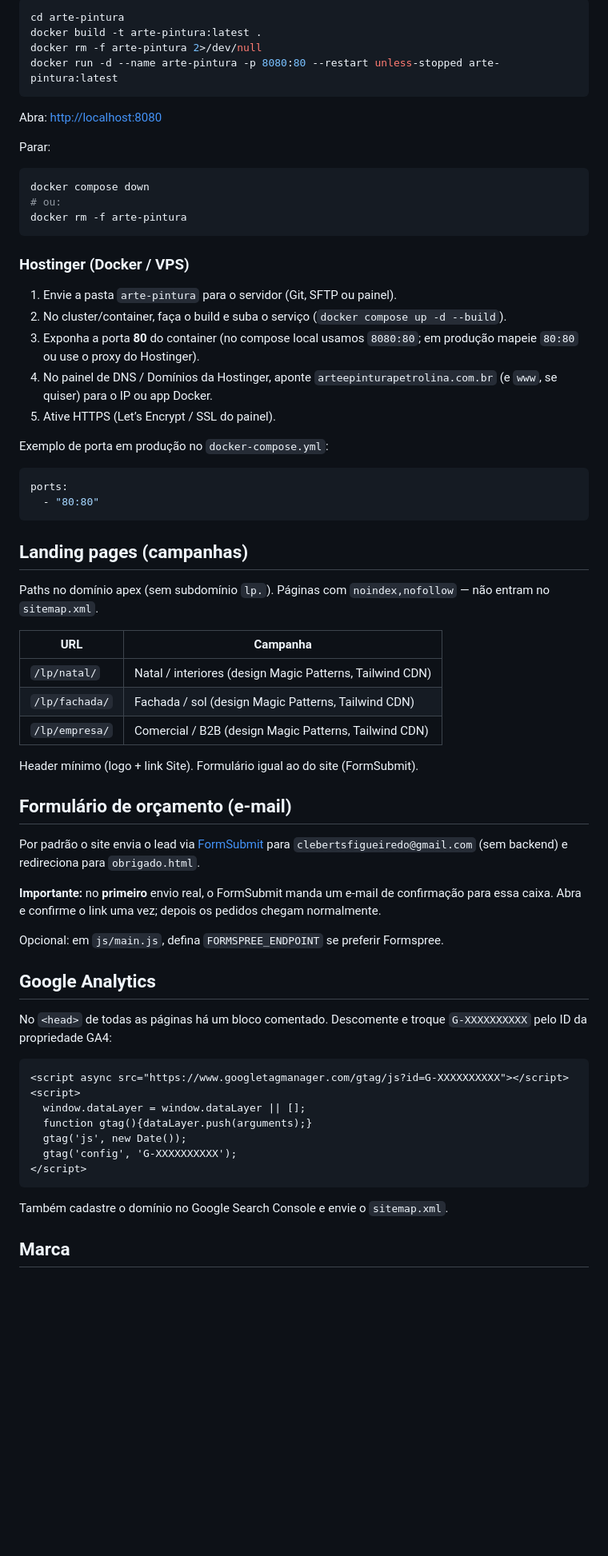
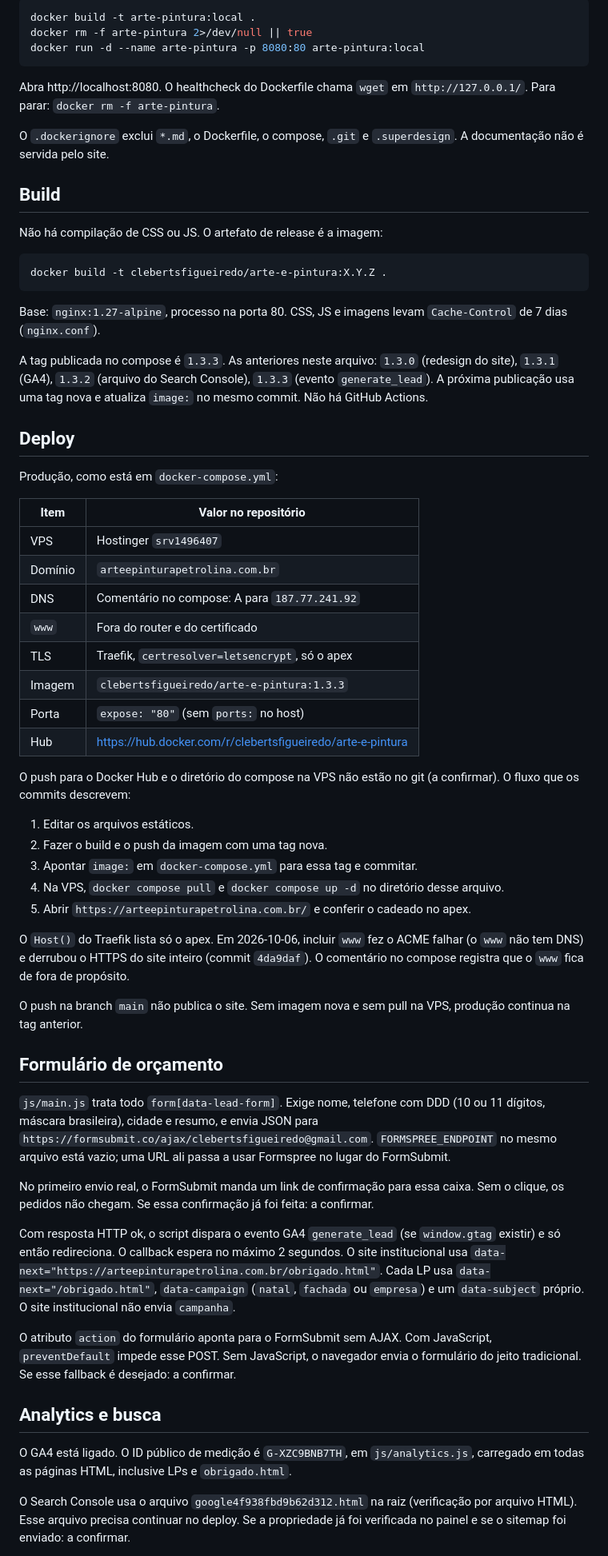
Before and after one commit to clebsf/arte-e-pintura, a Markdown page: README.md, the part around one of its changes. Shown at 80% size. Rendered like a GitHub page; blank space fills up the shorter version.

````diff
--- a/README.md
+++ b/README.md
@@ -49,71 +72,66 @@ docker compose up -d --build
 
 ```bash
-cd arte-pintura
-docker build -t arte-pintura:latest .
-docker rm -f arte-pintura 2>/dev/null
-docker run -d --name arte-pintura -p 8080:80 --restart unless-stopped arte-pintura:latest
+docker build -t arte-pintura:local .
+docker rm -f arte-pintura 2>/dev/null || true
+docker run -d --name arte-pintura -p 8080:80 arte-pintura:local
 ```
 
-Abra: [http://localhost:8080](http://localhost:8080)
+Abra http://localhost:8080. O healthcheck do Dockerfile chama `wget` em `http://127.0.0.1/`. Para parar: `docker rm -f arte-pintura`.
 
-Parar:
+O `.dockerignore` exclui `*.md`, o Dockerfile, o compose, `.git` e `.superdesign`. A documentação não é servida pelo site.
+
+## Build
+
+Não há compilação de CSS ou JS. O artefato de release é a imagem:
 
 ```bash
-docker compose down
-# ou:
-docker rm -f arte-pintura
+docker build -t clebertsfigueiredo/arte-e-pintura:X.Y.Z .
 ```
 
-### Hostinger (Docker / VPS)
+Base: `nginx:1.27-alpine`, processo na porta 80. CSS, JS e imagens levam `Cache-Control` de 7 dias (`nginx.conf`).
 
-1. Envie a pasta `arte-pintura` para o servidor (Git, SFTP ou painel).
-2. No cluster/container, faça o build e suba o serviço (`docker compose up -d --build`).
-3. Exponha a porta **80** do container (no compose local usamos `8080:80`; em produção mapeie `80:80` ou use o proxy do Hostinger).
-4. No painel de DNS / Domínios da Hostinger, aponte `arteepinturapetrolina.com.br` (e `www`, se quiser) para o IP ou app Docker.
-5. Ative HTTPS (Let’s Encrypt / SSL do painel).
+A tag publicada no compose é `1.3.3`. As anteriores neste arquivo: `1.3.0` (redesign do site), `1.3.1` (GA4), `1.3.2` (arquivo do Search Console), `1.3.3` (evento `generate_lead`). A próxima publicação usa uma tag nova e atualiza `image:` no mesmo commit. Não há GitHub Actions.
 
-Exemplo de porta em produção no `docker-compose.yml`:
+## Deploy
 
-```yaml
-ports:
-  - "80:80"
-```
+Produção, como está em `docker-compose.yml`:
 
-## Landing pages (campanhas)
+| Item | Valor no repositório |
+|---|---|
+| VPS | Hostinger `srv1496407` |
+| Domínio | `arteepinturapetrolina.com.br` |
+| DNS | Comentário no compose: A para `187.77.241.92` |
+| `www` | Fora do router e do certificado |
+| TLS | Traefik, `certresolver=letsencrypt`, só o apex |
+| Imagem | `clebertsfigueiredo/arte-e-pintura:1.3.3` |
+| Porta | `expose: "80"` (sem `ports:` no host) |
+| Hub | https://hub.docker.com/r/clebertsfigueiredo/arte-e-pintura |
 
-Paths no domínio apex (sem subdomínio `lp.`). Páginas com `noindex,nofollow` — não entram no `sitemap.xml`.
+O push para o Docker Hub e o diretório do compose na VPS não estão no git (a confirmar). O fluxo que os commits descrevem:
 
-| URL | Campanha |
-|-----|----------|
-| `/lp/natal/` | Natal / interiores (design Magic Patterns, Tailwind CDN) |
-| `/lp/fachada/` | Fachada / sol (design Magic Patterns, Tailwind CDN) |
-| `/lp/empresa/` | Comercial / B2B (design Magic Patterns, Tailwind CDN) |
+1. Editar os arquivos estáticos.
+2. Fazer o build e o push da imagem com uma tag nova.
+3. Apontar `image:` em `docker-compose.yml` para essa tag e commitar.
+4. Na VPS, `docker compose pull` e `docker compose up -d` no diretório desse arquivo.
+5. Abrir `https://arteepinturapetrolina.com.br/` e conferir o cadeado no apex.
 
-Header mínimo (logo + link Site). Formulário igual ao do site (FormSubmit).
+O `Host()` do Traefik lista só o apex. Em 2026-10-06, incluir `www` fez o ACME falhar (o `www` não tem DNS) e derrubou o HTTPS do site inteiro (commit `4da9daf`). O comentário no compose registra que o `www` fica de fora de propósito.
 
-## Formulário de orçamento (e-mail)
+O push na branch `main` não publica o site. Sem imagem nova e sem pull na VPS, produção continua na tag anterior.
 
-Por padrão o site envia o lead via [FormSubmit](https://formsubmit.co) para `clebertsfigueiredo@gmail.com` (sem backend) e redireciona para `obrigado.html`.
+## Formulário de orçamento
 
-**Importante:** no **primeiro** envio real, o FormSubmit manda um e-mail de confirmação para essa caixa. Abra e confirme o link uma vez; depois os pedidos chegam normalmente.
+`js/main.js` trata todo `form[data-lead-form]`. Exige nome, telefone com DDD (10 ou 11 dígitos, máscara brasileira), cidade e resumo, e envia JSON para `https://formsubmit.co/ajax/clebertsfigueiredo@gmail.com`. `FORMSPREE_ENDPOINT` no mesmo arquivo está vazio; uma URL ali passa a usar Formspree no lugar do FormSubmit.
 
-Opcional: em `js/main.js`, defina `FORMSPREE_ENDPOINT` se preferir Formspree.
+No primeiro envio real, o FormSubmit manda um link de confirmação para essa caixa. Sem o clique, os pedidos não chegam. Se essa confirmação já foi feita: a confirmar.
 
-## Google Analytics
+Com resposta HTTP ok, o script dispara o evento GA4 `generate_lead` (se `window.gtag` existir) e só então redireciona. O callback espera no máximo 2 segundos. O site institucional usa `data-next="https://arteepinturapetrolina.com.br/obrigado.html"`. Cada LP usa `data-next="/obrigado.html"`, `data-campaign` (`natal`, `fachada` ou `empresa`) e um `data-subject` próprio. O site institucional não envia `campanha`.
 
-No `<head>` de todas as páginas há um bloco comentado. Descomente e troque `G-XXXXXXXXXX` pelo ID da propriedade GA4:
+O atributo `action` do formulário aponta para o FormSubmit sem AJAX. Com JavaScript, `preventDefault` impede esse POST. Sem JavaScript, o navegador envia o formulário do jeito tradicional. Se esse fallback é desejado: a confirmar.
 
-```html
-<script async src="https://www.googletagmanager.com/gtag/js?id=G-XXXXXXXXXX"></script>
-<script>
-  window.dataLayer = window.dataLayer || [];
-  function gtag(){dataLayer.push(arguments);}
-  gtag('js', new Date());
-  gtag('config', 'G-XXXXXXXXXX');
-</script>
-```
+## Analytics e busca
 
-Também cadastre o domínio no Google Search Console e envie o `sitemap.xml`.
+O GA4 está ligado. O ID público de medição é `G-XZC9BNB7TH`, em `js/analytics.js`, carregado em todas as páginas HTML, inclusive LPs e `obrigado.html`.
 
-## Marca
+O Search Console usa o arquivo `google4f938fbd9b62d312.html` na raiz (verificação por arquivo HTML). Esse arquivo precisa continuar no deploy. Se a propriedade já foi verificada no painel e se o sitemap foi enviado: a confirmar.
 
````
Also changed, not shown: other parts of README.md (+63 -49 lines), AGENTS.md (added, +189 -0 lines), PRODUCT.md (added, +134 -0 lines).
